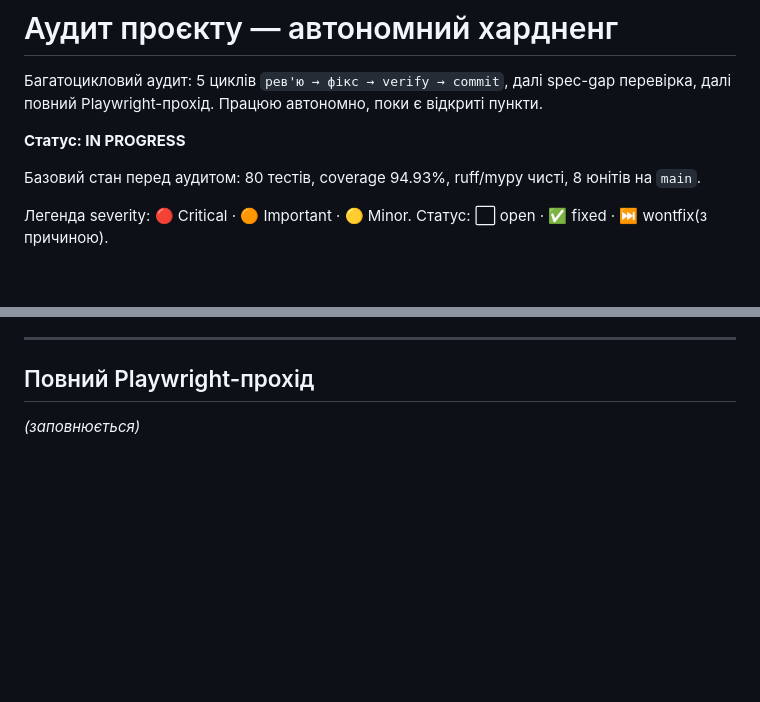
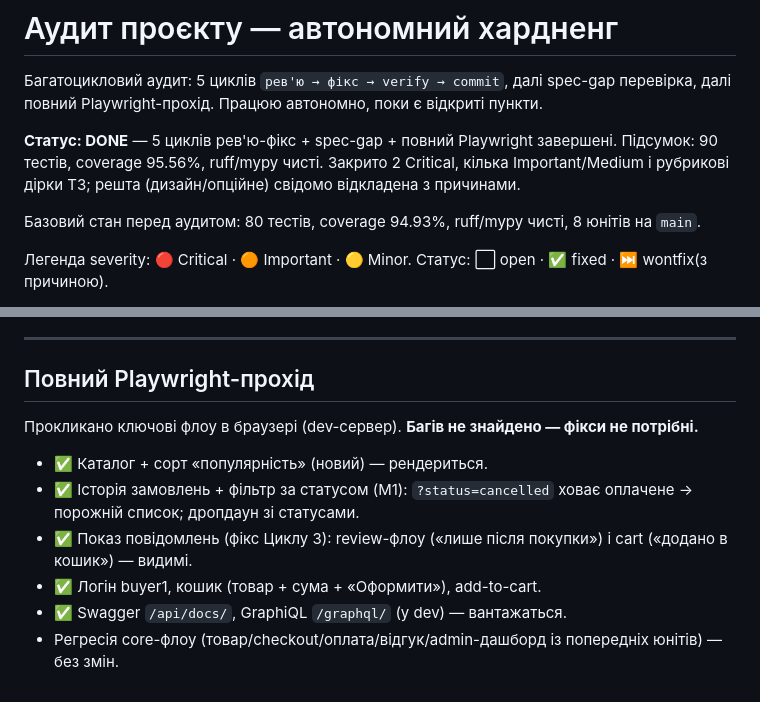
Before and after one commit to semtexfromua/django-test-shop, a Markdown page: docs/AUDIT.md, 2 parts joined by grey strips. GitHub-like rendering; blank space fills up the shorter version.

Commit message:
docs(audit): фінальний статус — Playwright-прохід без багів, аудит завершено
Co-Authored-By: Claude Opus 4.8 (1M context) <noreply@anthropic.com>

```diff
--- a/docs/AUDIT.md
+++ b/docs/AUDIT.md
@@ -3,7 +3,7 @@
 Багатоцикловий аудит: 5 циклів `рев'ю → фікс → verify → commit`, далі spec-gap перевірка,
 далі повний Playwright-прохід. Працюю автономно, поки є відкриті пункти.
 
-**Статус: IN PROGRESS**
+**Статус: DONE** — 5 циклів рев'ю-фікс + spec-gap + повний Playwright завершені. Підсумок: 90 тестів, coverage 95.56%, ruff/mypy чисті. Закрито 2 Critical, кілька Important/Medium і рубрикові дірки ТЗ; решта (дизайн/опційне) свідомо відкладена з причинами.
 
 Базовий стан перед аудитом: 80 тестів, coverage 94.93%, ruff/mypy чисті, 8 юнітів на `main`.
 
@@ -108,4 +108,11 @@ ruff/mypy чисті, pytest **90 passed**, coverage 95.56%.
 ---
 
 ## Повний Playwright-прохід
-_(заповнюється)_
+Прокликано ключові флоу в браузері (dev-сервер). **Багів не знайдено — фікси не потрібні.**
+
+- ✅ Каталог + сорт «популярність» (новий) — рендериться.
+- ✅ Історія замовлень + фільтр за статусом (M1): `?status=cancelled` ховає оплачене → порожній список; дропдаун зі статусами.
+- ✅ Показ повідомлень (фікс Циклу 3): review-флоу («лише після покупки») і cart («додано в кошик») — видимі.
+- ✅ Логін buyer1, кошик (товар + сума + «Оформити»), add-to-cart.
+- ✅ Swagger `/api/docs/`, GraphiQL `/graphql/` (у dev) — вантажаться.
+- Регресія core-флоу (товар/checkout/оплата/відгук/admin-дашборд із попередніх юнітів) — без змін.
```
